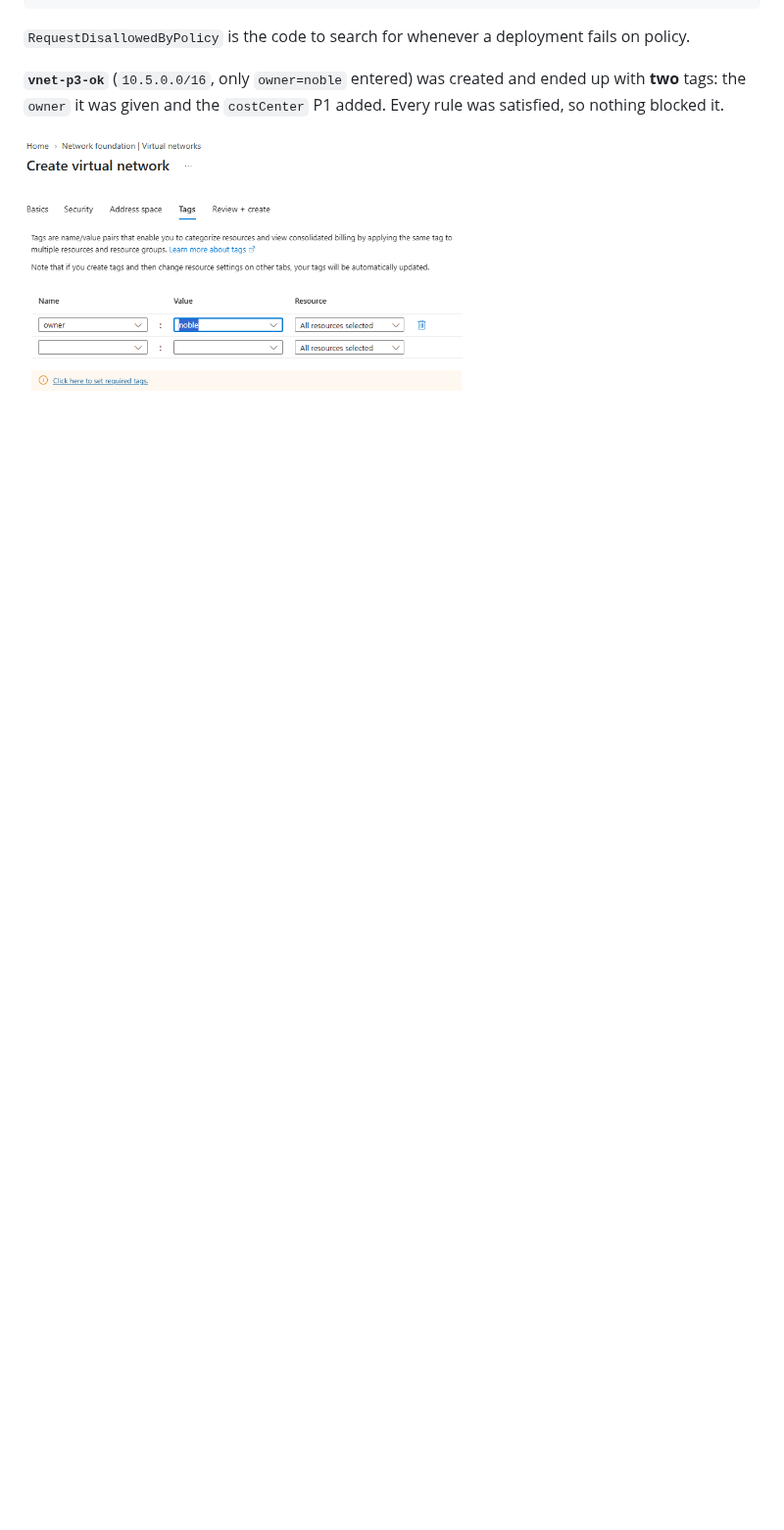
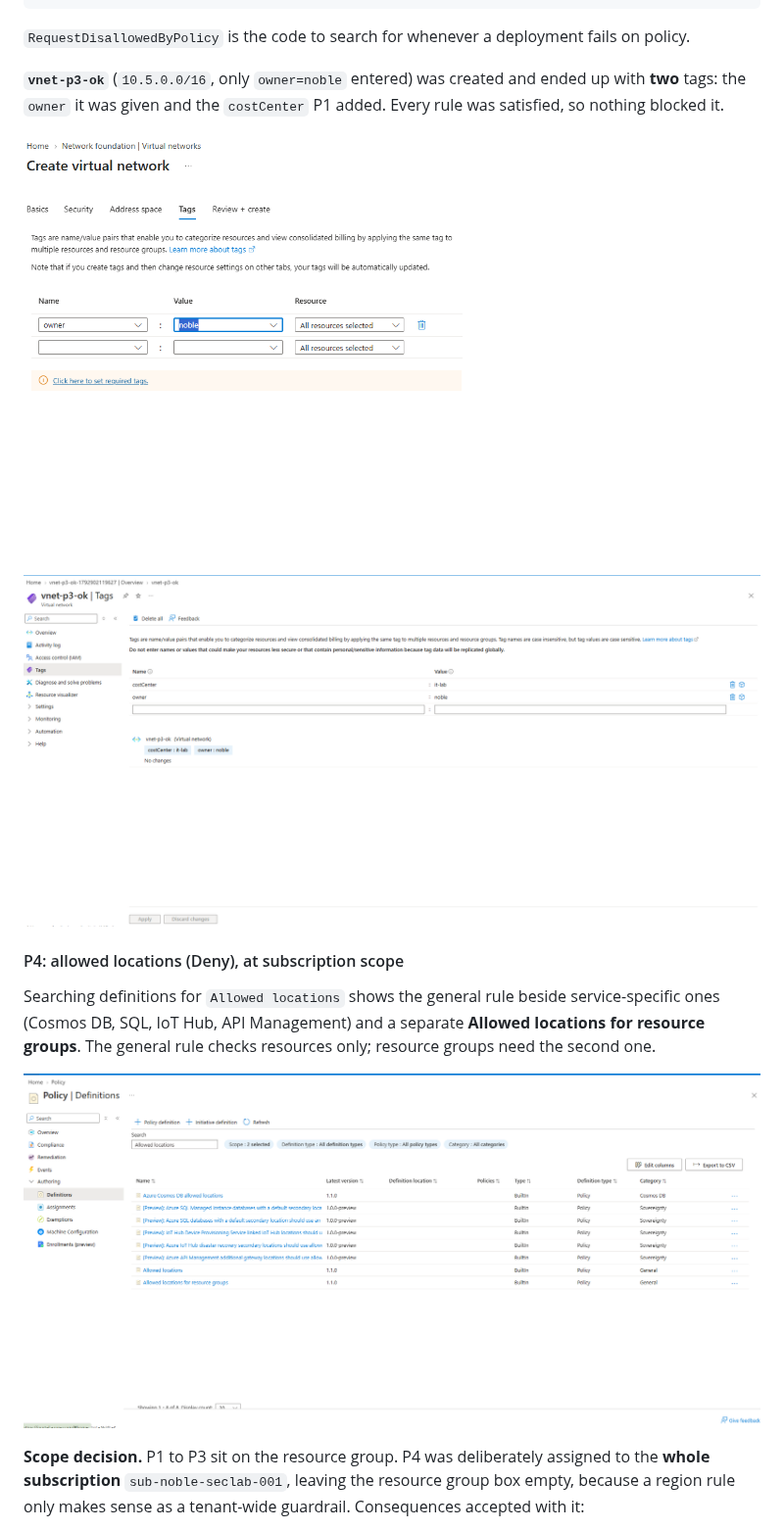
Before and after one commit to noble-antwi/azure-labs, a Markdown page: 01-governance-tagging/README.md, the part around one of its changes. Shown at 98% size. Rendered like a GitHub page; pictures changed too: 01-governance-tagging/screenshots/01-38-p3-ok-two-tags.png (added), 01-governance-tagging/screenshots/01-39-p4-allowed-locations-variants.png (added); blank space fills up the shorter version.

Commit message:
Lab 01: P4 at subscription scope, enforcement modes

```diff
--- a/01-governance-tagging/README.md
+++ b/01-governance-tagging/README.md
@@ -495,3 +495,19 @@ added. Every rule was satisfied, so nothing blocked it.
 
 ![vnet-p3-ok with only owner entered](screenshots/01-37-p3-ok-owner-tag-entered.png)
 
+![vnet-p3-ok ends up with owner and costCenter](screenshots/01-38-p3-ok-two-tags.png)
+
+#### P4: allowed locations (Deny), at subscription scope
+
+Searching definitions for `Allowed locations` shows the general rule beside
+service-specific ones (Cosmos DB, SQL, IoT Hub, API Management) and a separate
+**Allowed locations for resource groups**. The general rule checks resources
+only; resource groups need the second one.
+
+![Allowed locations and its variants](screenshots/01-39-p4-allowed-locations-variants.png)
+
+**Scope decision.** P1 to P3 sit on the resource group. P4 was deliberately
+assigned to the **whole subscription** `sub-noble-seclab-001`, leaving the
+resource group box empty, because a region rule only makes sense as a
+tenant-wide guardrail. Consequences accepted with it:
+
```
Also changed, not shown: other parts of 01-governance-tagging/README.md (+17 -0 lines), 01-governance-tagging/screenshots/01-40-p4-basics-subscription-scope.png (added).
